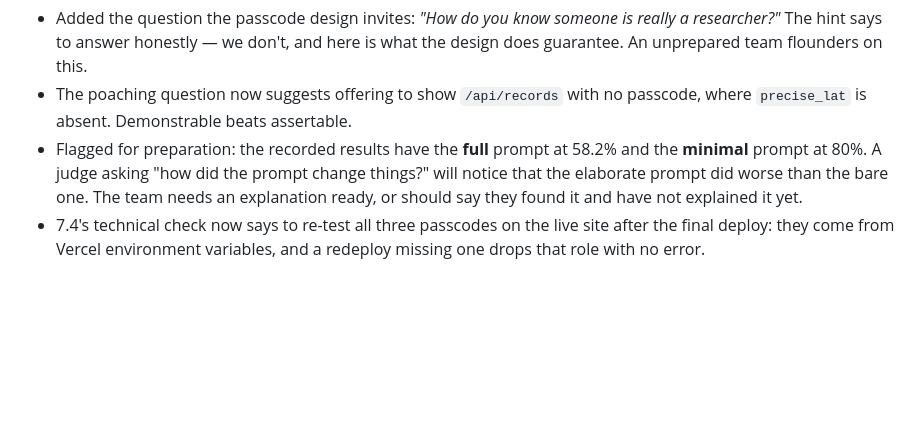
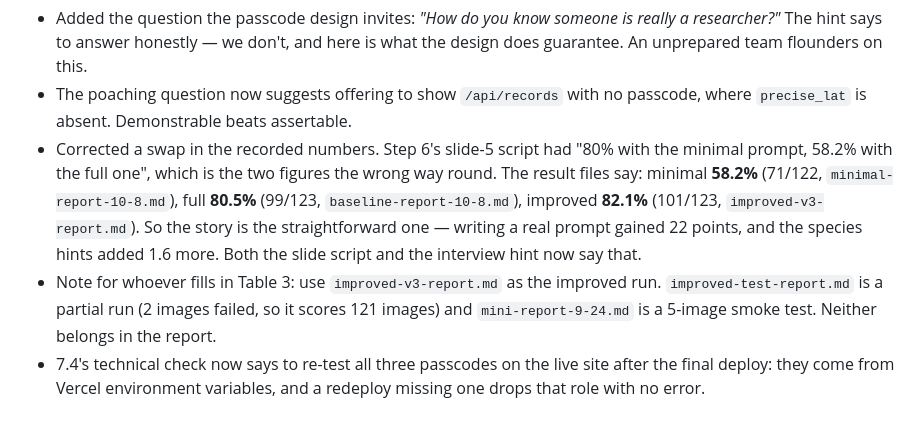
Before and after one commit to vivienne-hehe/wildlife-watch, a Markdown page: docs/step3-review.md, the part around the change. GitHub-like rendering; blank space fills up the shorter version.

Commit message:
Correct the prompt accuracy figures
Step 6's slide script had minimal and full swapped. The result files give
minimal 58.2%, full 80.5%, improved 82.1% — so prompt engineering helped
throughout and there is no anomaly to explain. Fixed in Notion and here, and
noted which improved run is the complete one.

Co-Authored-By: Claude Opus 5 <noreply@anthropic.com>

```diff
--- a/docs/step3-review.md
+++ b/docs/step3-review.md
@@ -343,11 +343,18 @@ All now updated in Notion.
   is what the design does guarantee. An unprepared team flounders on this.
 - The poaching question now suggests offering to show `/api/records` with no
   passcode, where `precise_lat` is absent. Demonstrable beats assertable.
-- Flagged for preparation: the recorded results have the **full** prompt at
-  58.2% and the **minimal** prompt at 80%. A judge asking "how did the prompt
-  change things?" will notice that the elaborate prompt did worse than the bare
-  one. The team needs an explanation ready, or should say they found it and
-  have not explained it yet.
+- Corrected a swap in the recorded numbers. Step 6's slide-5 script had
+  "80% with the minimal prompt, 58.2% with the full one", which is the two
+  figures the wrong way round. The result files say: minimal **58.2%**
+  (71/122, `minimal-report-10-8.md`), full **80.5%** (99/123,
+  `baseline-report-10-8.md`), improved **82.1%** (101/123,
+  `improved-v3-report.md`). So the story is the straightforward one — writing a
+  real prompt gained 22 points, and the species hints added 1.6 more. Both the
+  slide script and the interview hint now say that.
+- Note for whoever fills in Table 3: use `improved-v3-report.md` as the
+  improved run. `improved-test-report.md` is a partial run (2 images failed, so
+  it scores 121 images) and `mini-report-9-24.md` is a 5-image smoke test.
+  Neither belongs in the report.
 - 7.4's technical check now says to re-test all three passcodes on the live
   site after the final deploy: they come from Vercel environment variables, and
   a redeploy missing one drops that role with no error.
```
